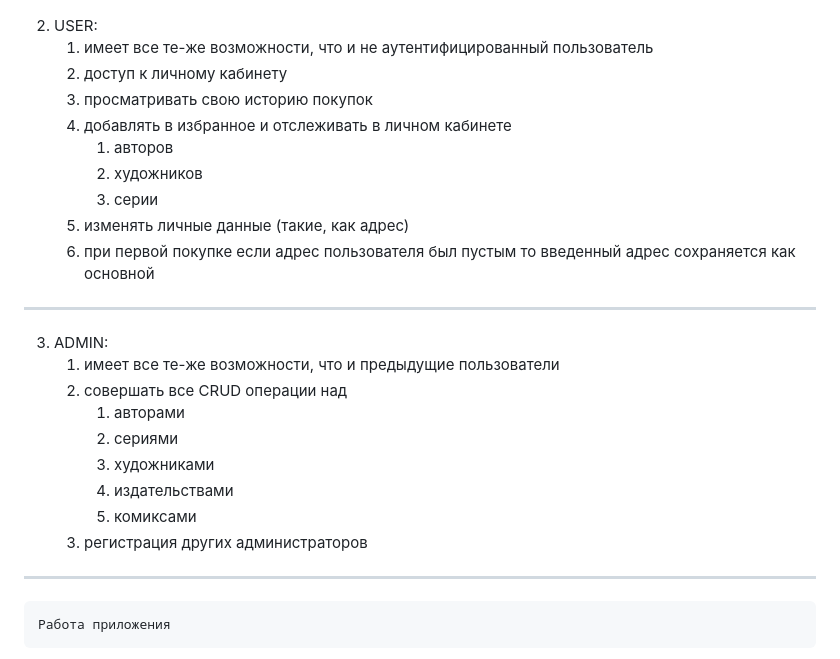
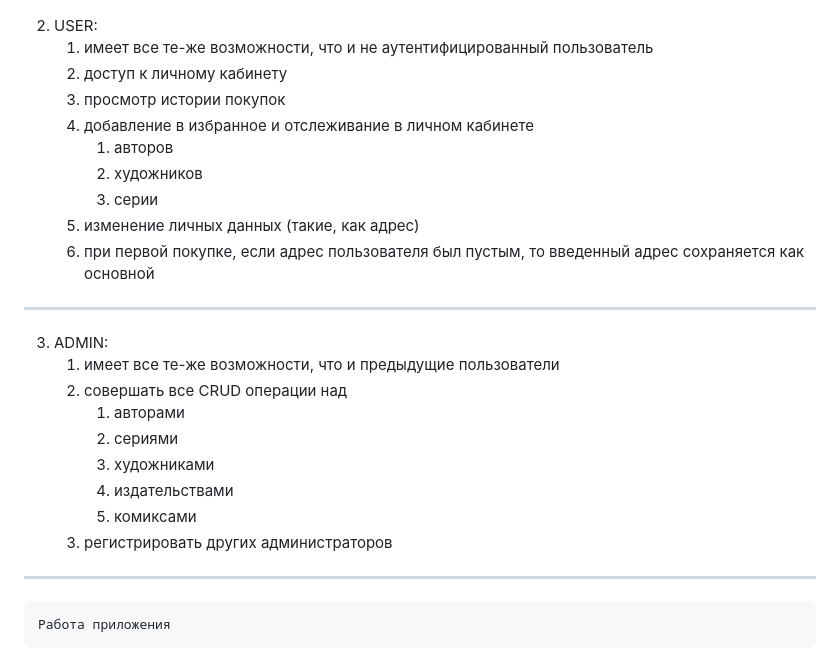
Before and after one commit to lNektosl/Comicshop, a Markdown page: README.md, the part around the change. Drawn GitHub-style.

Commit message:
обновленный README.md

```diff
--- a/README.md
+++ b/README.md
@@ -34,13 +34,13 @@ ______________________________________
 2) USER:
     1) имеет все те-же возможности, что и не аутентифицированный пользователь
     2) доступ к личному кабинету
-    3) просматривать свою историю покупок
-    4) добавлять в избранное и отслеживать в личном кабинете
+    3) просмотр истории покупок
+    4) добавление в избранное и отслеживание в личном кабинете
        1) авторов
        2) художников
        3) серии
-    5) изменять личные данные (такие, как адрес)
-    6) при первой покупке если адрес пользователя был пустым то введенный адрес сохраняется как основной
+    5) изменение личных данных (такие, как адрес)
+    6) при первой покупке, если адрес пользователя был пустым, то введенный адрес сохраняется как основной
 ______________________________________
 3) ADMIN:
    1) имеет все те-же возможности, что и предыдущие пользователи
@@ -50,7 +50,7 @@ ______________________________________
       3) художниками
       4) издательствами
       5) комиксами
-   3) регистрация других администраторов
+   3) регистрировать других администраторов
 
 ______________________________________
     Работа приложения
```
